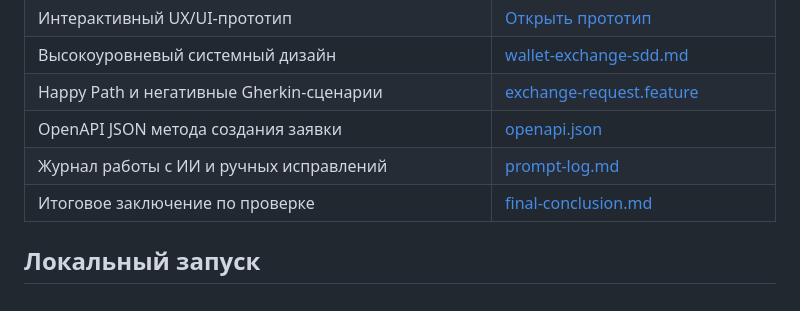
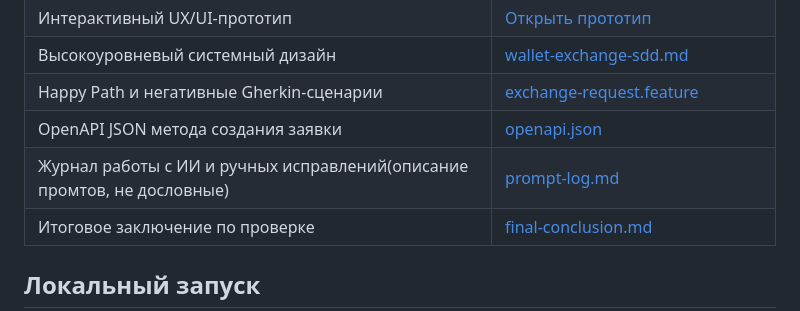
Before and after one commit to PajamaSerj/wallet-exchange-design, a Markdown page: README.md, the part around the change. GitHub-like rendering.

```diff
--- a/README.md
+++ b/README.md
@@ -43,7 +43,7 @@
 | Высокоуровневый системный дизайн | [wallet-exchange-sdd.md](docs/01_system-design/wallet-exchange-sdd.md) |
 | Happy Path и негативные Gherkin-сценарии | [exchange-request.feature](docs/03_scenarios/exchange-request.feature) |
 | OpenAPI JSON метода создания заявки | [openapi.json](docs/04_api/openapi.json) |
-| Журнал работы с ИИ и ручных исправлений | [prompt-log.md](docs/05_prompt-log/prompt-log.md) |
+| Журнал работы с ИИ и ручных исправлений(описание промтов, не дословные) | [prompt-log.md](docs/05_prompt-log/prompt-log.md) |
 | Итоговое заключение по проверке | [final-conclusion.md](docs/06_qa/final-conclusion.md) |
 
 ## Локальный запуск
```
